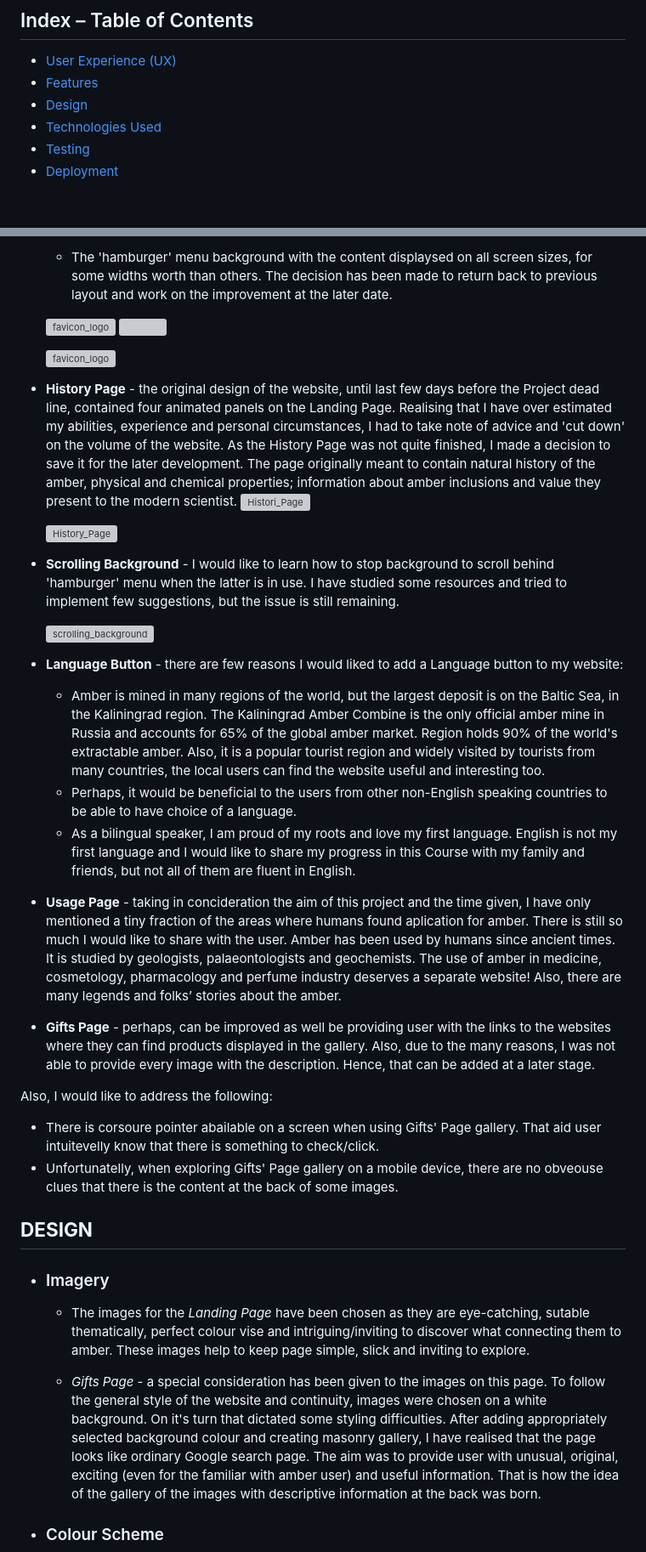
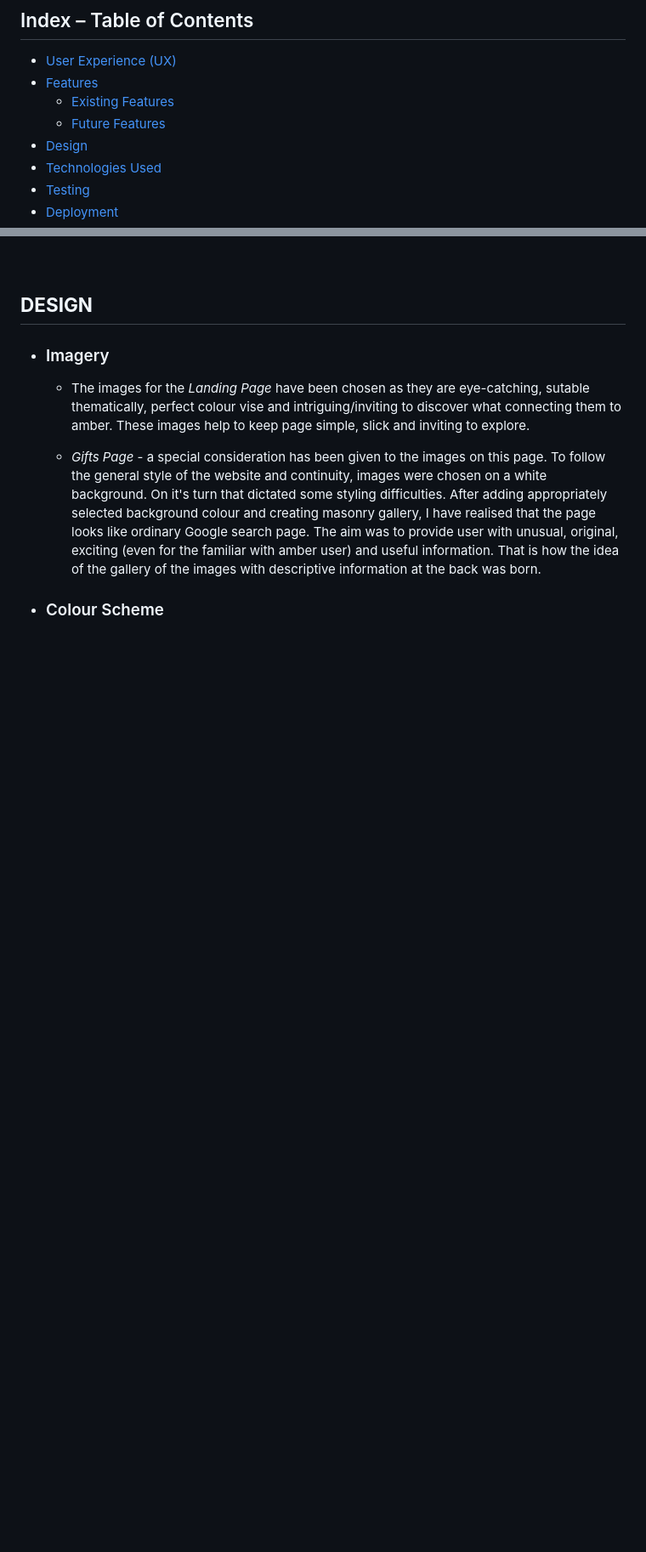
Before and after one commit to vica781/Rock_Paper_Scissors_Lizard_Spock_PP2, a Markdown page: README.md, 2 parts joined by grey strips. Shown at 85% size. Drawn GitHub-style; blank space fills up the shorter version; grey boxes are pictures that could not be loaded.

Commit message:
Add Possible Future Features to README

```diff
--- a/README.md
+++ b/README.md
@@ -33,6 +33,8 @@ A comprehensive "About" page accompanies my gameplay interface. Dive into the fa
 ## Index – Table of Contents
 * [User Experience (UX)](#user-experience-ux)
 * [Features](#features)
+  * [Existing Features](#existing-features)
+  * [Future Features](#possible-future-features)
 * [Design](#design)
 * [Technologies Used](#technologies-used)
 * [Testing](#testing)
@@ -241,33 +262,4 @@ Welcome back! I am thrilled to see you again. Dive right back into the game for
 
-     - The 'hamburger' menu background with the content displaysed on all screen sizes, for some widths worth than others.
-       The decision has been made to return back to previous layout and work on the improvement at the later date.
-
-   ![favicon_logo](./assets/image/readme_page/issues/favicon_logo_discover_amber_issue_1.webp)
-   <img scr="./assets/image/readme_page/gifts_page_gallery" width="60%">
-
-   ![favicon_logo](./assets/image/readme_page/issues/favicon_logo_discover_amber_issue_2.webp)
-
-- **History Page** - the original design of the website, until last few days before the Project dead line, contained four animated panels on the Landing Page. Realising that I have over estimated my abilities, experience and personal circumstances, I had to take note of advice and 'cut down' on the volume of the website. As the History Page was not quite finished, I made a decision to save it for the later development. The page originally meant to contain natural history of the amber, physical and chemical properties; information about amber inclusions and value they present to the modern scientist.
-   ![Histori_Page](./assets/image/readme_page/issues/history_home.png)
-
-   ![History_Page](./assets/image/readme_page/issues/history.png)
-
-- **Scrolling Background** - I would like to learn how to stop background to scroll behind 'hamburger' menu when the latter is in use. I have studied some resources and tried to implement few suggestions, but the issue is still remaining.
-
-   ![scrolling_background](./assets/image/readme_page/issues/scrolling_background.png)
-
-- **Language Button** - there are few reasons I would liked to add a Language button to my website:
-  - Amber is mined in many regions of the world, but the largest deposit is on the Baltic Sea, in the Kaliningrad region. The Kaliningrad Amber Combine is the only official amber mine in Russia and accounts for 65% of the global amber market. Region holds 90% of the world's extractable amber. Also, it is a popular tourist region and widely visited by tourists from many countries, the local users can find the website useful and interesting too.
-  -	Perhaps, it would be beneficial to the users from other non-English speaking countries to be able to have choice of a language.
-  -	As a bilingual speaker, I am proud of my roots and love my first language. English is not my first language and I would like to share my progress in this Course with my family and friends, but not all of them are fluent in English.
-
-- **Usage Page** - taking in concideration the aim of this project and the time given, I have only mentioned a tiny fraction of the areas where humans found aplication for amber. There is still so much I would like to share with the user. Amber has been used by humans since ancient times. It is studied by geologists, palaeontologists and geochemists. The use of amber in medicine, cosmetology, pharmacology and perfume industry deserves a separate website! Also, there are many legends and folks’ stories about the amber.
-
-- **Gifts Page** - perhaps, can be improved as well be providing user with the links to the websites where they can find products displayed in the gallery. Also, due to the many reasons, I was not able to provide every image with the description. Hence, that can be added at a later stage.
-
-Also, I would like to address the following:
-   - There is corsoure pointer abailable on a screen when using Gifts' Page gallery. That aid user intuitevelly know that there is something to check/click.
-   - Unfortunatelly, when exploring Gifts' Page gallery on a mobile device, there are no obveouse clues that there is the content at the back of some images.
 
 ## **DESIGN**
 
```
Also changed, not shown: other parts of README.md (+33 -14 lines).
